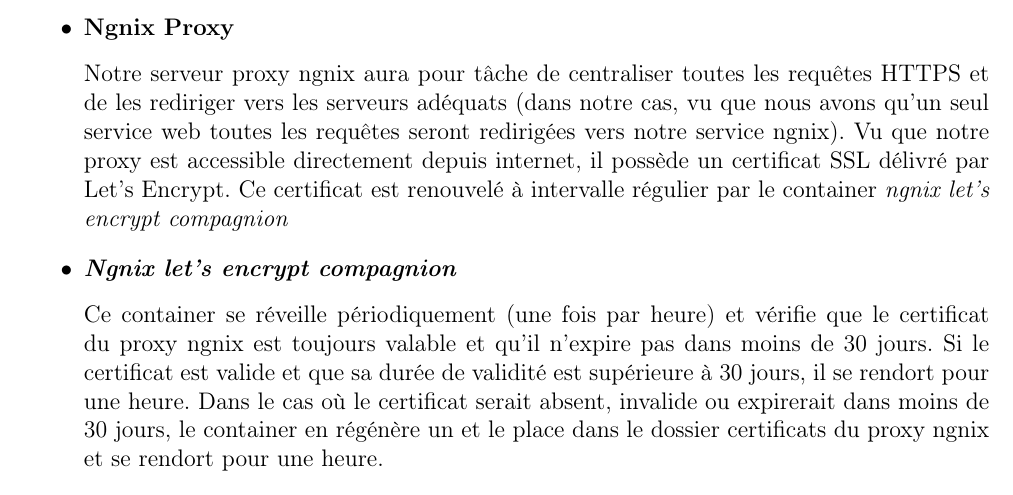
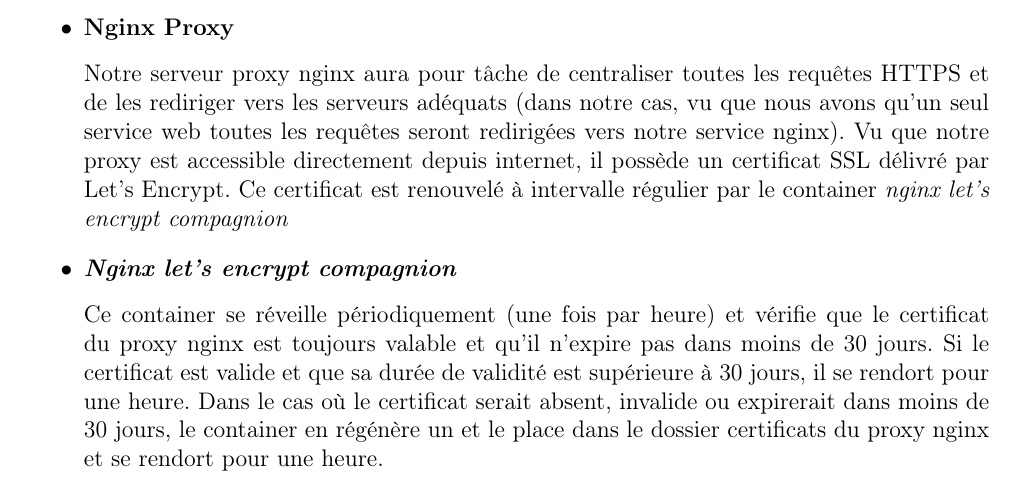
Before and after one commit to heig-vd-iot2018/security, a LaTeX document (analyse_menaces/main.tex): part of page 30 of 36, cut so that both start at the same text. Compiled offline with pdfLaTeX.

Commit message:
Nginx pas ngnix

```diff
--- a/analyse_menaces/main.tex
+++ b/analyse_menaces/main.tex
@@ -1018,19 +1018,19 @@ Pour cela, nous avons créé un \texttt{dockerCompose} qui nous permet de créer
 
 \begin{itemize}
 
-\item[•] \textbf{Ngnix Proxy}
+\item[•] \textbf{Nginx Proxy}
 \vspace{1mm}
 
-Notre serveur proxy ngnix aura pour tâche de centraliser toutes les requêtes HTTPS et de les rediriger vers les serveurs adéquats (dans notre cas, vu que nous avons qu'un seul service web toutes les requêtes seront redirigées vers notre service ngnix).
+Notre serveur proxy nginx aura pour tâche de centraliser toutes les requêtes HTTPS et de les rediriger vers les serveurs adéquats (dans notre cas, vu que nous avons qu'un seul service web toutes les requêtes seront redirigées vers notre service nginx).
 Vu que notre proxy est accessible directement depuis internet, il possède un certificat SSL délivré par Let's Encrypt.
-Ce certificat est renouvelé à intervalle régulier par le container \emph{ngnix let's encrypt compagnion}
+Ce certificat est renouvelé à intervalle régulier par le container \emph{nginx let's encrypt compagnion}
 \vspace{3mm}
 
-\item[•] \textbf{\emph{Ngnix let's encrypt compagnion}}
+\item[•] \textbf{\emph{Nginx let's encrypt compagnion}}
 \vspace{1mm}
 
-Ce container se réveille périodiquement (une fois par heure) et vérifie que le certificat du proxy ngnix est toujours valable et qu'il n'expire pas dans moins de 30 jours.
+Ce container se réveille périodiquement (une fois par heure) et vérifie que le certificat du proxy nginx est toujours valable et qu'il n'expire pas dans moins de 30 jours.
 Si le certificat est valide et que sa durée de validité est supérieure à 30 jours, il se rendort pour une heure.
-Dans le cas où le certificat serait absent, invalide ou expirerait dans moins de 30 jours, le container en régénère un et le place dans le dossier certificats du proxy ngnix et se rendort pour une heure.
+Dans le cas où le certificat serait absent, invalide ou expirerait dans moins de 30 jours, le container en régénère un et le place dans le dossier certificats du proxy nginx et se rendort pour une heure.
 \vspace{3mm}
 
```
Also changed, not shown: analyse_menaces/main.tex (10 more changed lines).
